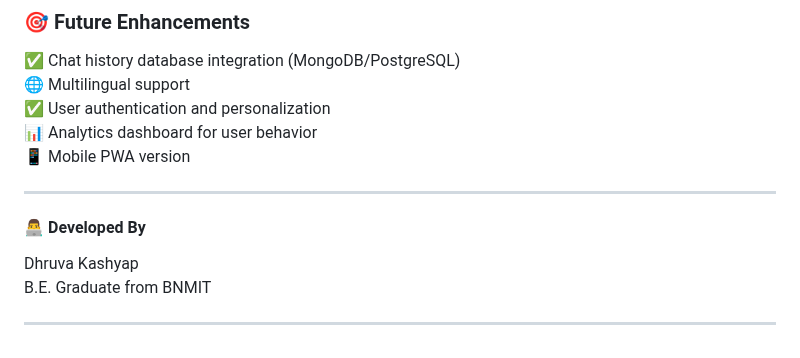
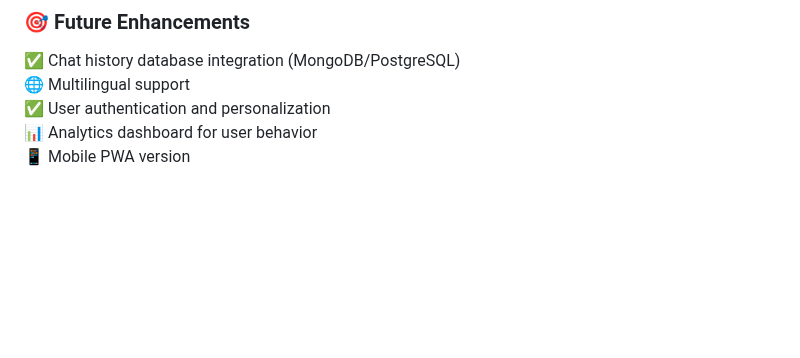
Before and after one commit to dhruvakashyap73/PragyaAI, a Markdown page: README.md, the part around the change. Drawn GitHub-style; blank space fills up the shorter version.

```diff
--- a/README.md
+++ b/README.md
@@ -93,11 +93,3 @@ The following diagram illustrates the end-to-end architecture of the **Pragya Ch
 ✅ User authentication and personalization<br>
 📊 Analytics dashboard for user behavior<br>
 📱 Mobile PWA version<br>
-
----
-
-#### 👨‍💻 Developed By<br>
-Dhruva Kashyap<br>
-B.E. Graduate from BNMIT<br>
-
-___
```
